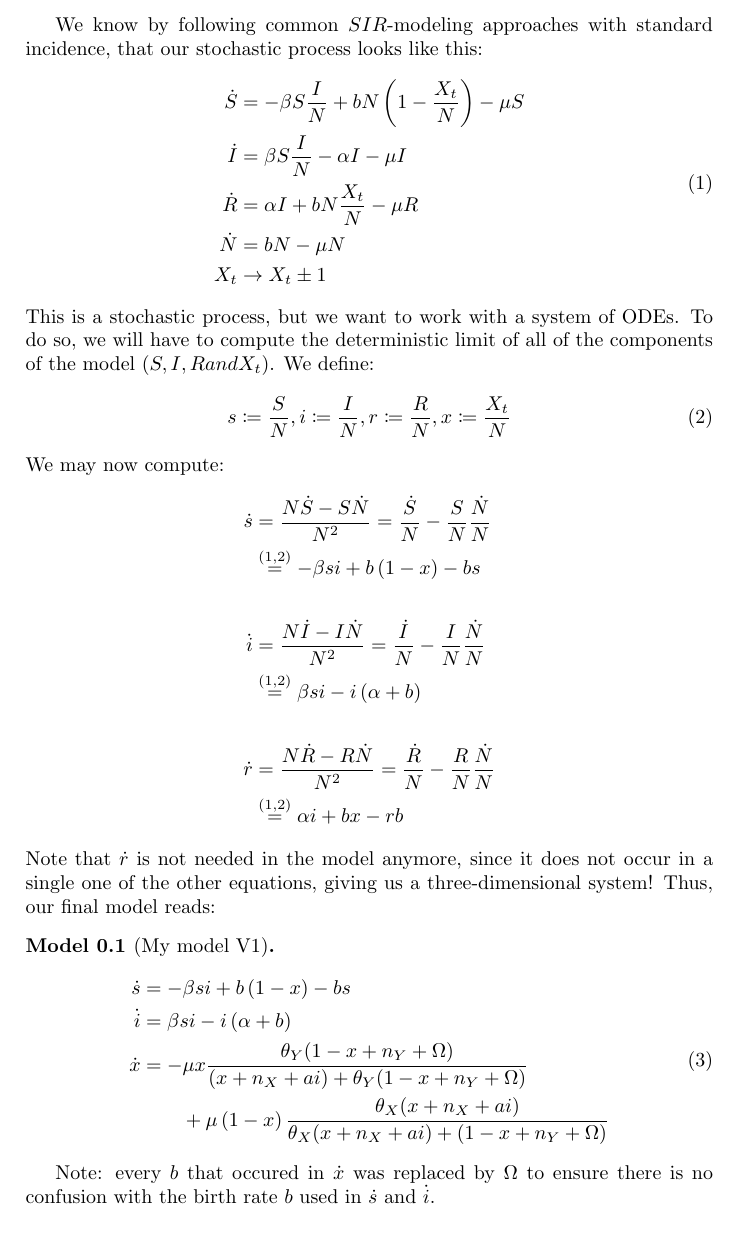
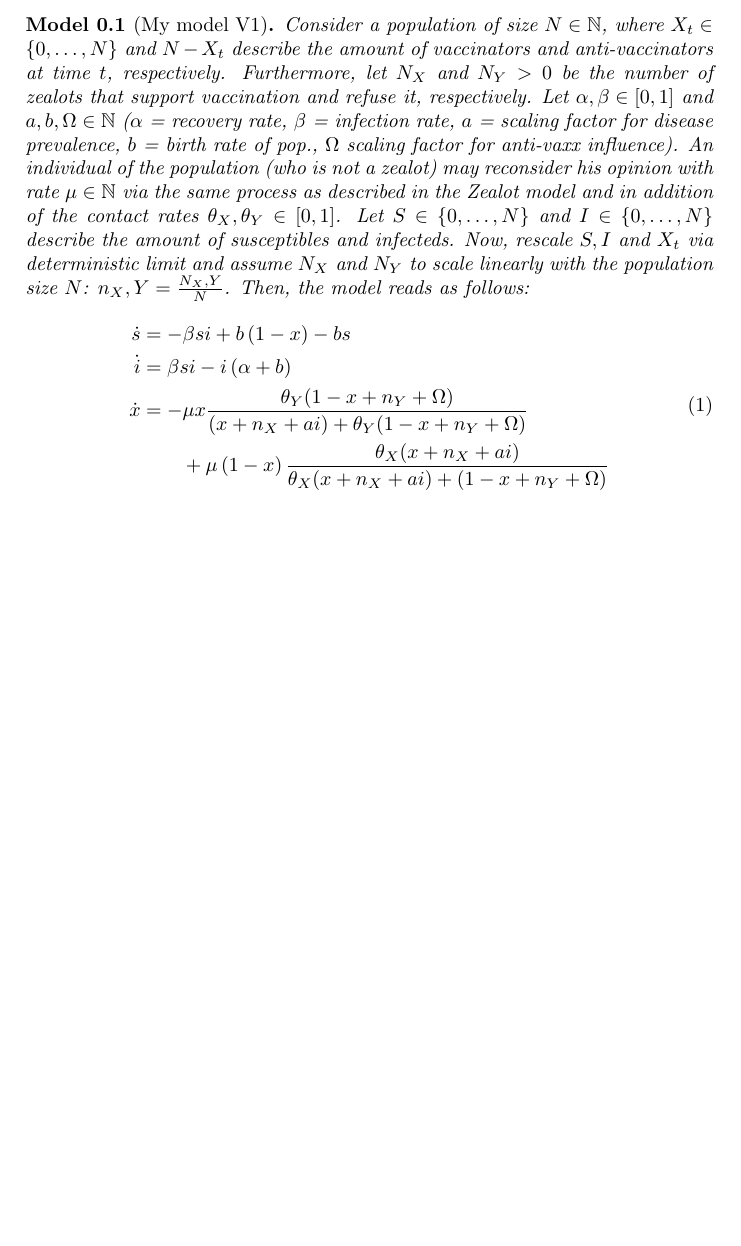
Before and after one commit to julienandco/the-dynamics-of-vaccine-hesitancy, a LaTeX document (latex_bachelorarbeit/ideas_latex_bachelorarbeit/my_model/my_model.tex, which reads latex_bachelorarbeit/ideas_latex_bachelorarbeit/my_model/first_try_my_model.tex): part of the page, cut at the place of the change. Compiled offline with pdfLaTeX.

Commit message:
refactored that file to send it to Beryl. dont need it anymore

```diff
--- a/latex_bachelorarbeit/ideas_latex_bachelorarbeit/my_model/first_try_my_model.tex
+++ b/latex_bachelorarbeit/ideas_latex_bachelorarbeit/my_model/first_try_my_model.tex
@@ -1,15 +1,6 @@
-\begin{align*}
-\dot{s} &= \frac{N\dot{S}-S\dot{N}}{N^2} = \frac{\dot{S}}{N} - \frac{S}{N}\frac{\dot{N}}{N}\\
-&\overset{(\ref{def:my_model}, \ref{def:scaled_variables_my_model})}{=} -\beta si + b\left(1-x\right) - bs\\
-&\\
-\dot{i} &= \frac{N\dot{I}-I\dot{N}}{N^2} = \frac{\dot{I}}{N} - \frac{I}{N}\frac{\dot{N}}{N}\\
-&\overset{(\ref{def:my_model}, \ref{def:scaled_variables_my_model})}{=} \beta si - i\left(\alpha + b\right)\\
-&\\
-\dot{r} &= \frac{N\dot{R}-R\dot{N}}{N^2} = \frac{\dot{R}}{N} - \frac{R}{N}\frac{\dot{N}}{N}\\
-&\overset{(\ref{def:my_model}, \ref{def:scaled_variables_my_model})}{=} \alpha i + bx - rb
-\end{align*}
-Note that $\dot{r}$ is not needed in the model anymore, since it does not occur in a single one of the other equations, giving us a three-dimensional system! Thus, our final model reads:
+
 \begin{model}[My model V1]
+Consider a population of size $N \in \mathbb{N}$, where $X_t \in \lbrace 0,\dots,N\rbrace$ and $N-X_t$ describe the amount of vaccinators and anti-vaccinators at time $t$, respectively. Furthermore, let $N_X$ and $N_Y > 0$ be the number of zealots that support vaccination and refuse it, respectively. Let $\alpha,\beta \in \left[0,1\right]$ and $a,b, \Omega \in \mathbb{N}$ ($\alpha$ = recovery rate, $\beta$ = infection rate, $a$ = scaling factor for disease prevalence, $b$ = birth rate of pop., $\Omega$ scaling factor for anti-vaxx influence). An individual of the population (who is not a zealot) may reconsider his opinion with rate $\mu \in \mathbb{N}$ via the same process as described in the Zealot model and in addition of the contact rates $\theta_X, \theta_Y \in \left[0,1\right]$. Let $S \in \lbrace 0,\dots,N\rbrace$ and $I \in  \lbrace 0,\dots,N\rbrace$ describe the amount of susceptibles and infecteds. Now, rescale $S,I$ and $X_t$ via deterministic limit and assume $N_X$ and $N_Y$ to scale linearly with the population size $N$: $n_X,Y = \frac{N_X,Y}{N}$. Then, the model reads as follows:
 	\begin{align}
 		\begin{split}
 			\dot{s} &= -\beta si + b\left(1-x\right) - bs\\
@@ -19,5 +10,3 @@ Note that $\dot{r}$ is not needed in the model anymore, since it does not occur
 		\end{split}
 	\end{align}
 \end{model}
-
-Note: every $b$ that occured in $\dot{x}$ was replaced by $\Omega$ to ensure there is no confusion with the birth rate $b$ used in $\dot{s}$ and $\dot{i}$.
--- a/latex_bachelorarbeit/ideas_latex_bachelorarbeit/my_model/my_model.tex
+++ b/latex_bachelorarbeit/ideas_latex_bachelorarbeit/my_model/my_model.tex
@@ -15,21 +15,7 @@
 \usepackage{transparent}
 \newtheorem{model}{Model}[section]
 \begin{document}
-	We know by following common $SIR$-modeling approaches with standard incidence, that our stochastic process looks like this:
-	\begin{align}\label{def:my_model}
-	\begin{split}
-		\dot{S} &= -\beta S\frac{I}{N} + bN\left(1-\frac{X_t}{N}\right) - \mu S\\
-		\dot{I} &= \beta S\frac{I}{N}  - \alpha I - \mu I\\
-		\dot{R} &= \alpha I + bN\frac{X_t}{N} - \mu R\\
-		\dot{N} &= bN - \mu N\\
-		X_t &\rightarrow X_t \pm 1
-		\end{split}
-	\end{align}
-	This is a stochastic process, but we want to work with a system of ODEs. To do so, we will have to compute the deterministic limit of all of the components of the model $(S,I, R and X_t)$. We define:
-	\begin{equation}\label{def:scaled_variables_my_model}
-		s\coloneqq \frac{S}{N}, i\coloneqq \frac{I}{N}, r\coloneqq \frac{R}{N}, x\coloneqq \frac{X_t}{N}
-	\end{equation}
-	We may now compute:
+
 	\input{first_try_my_model.tex}
 	%\newpage
 	%\input{det_lim_final.tex}
```
